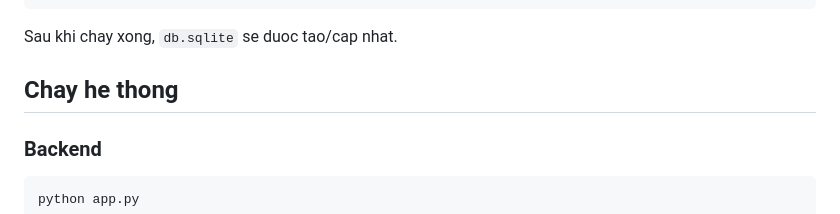
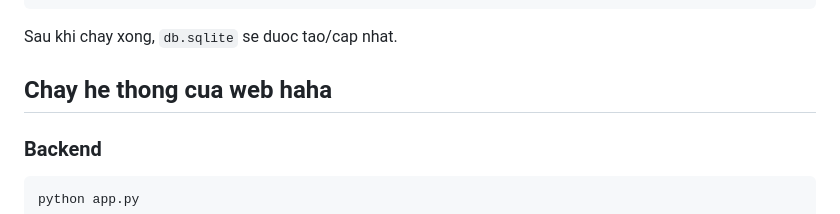
Before and after one commit to gembytram/UTE_KLTN, a Markdown page: README.md, the part around the change. Rendered like a GitHub page.

Commit message:
them23232

```diff
--- a/README.md
+++ b/README.md
@@ -87,7 +87,7 @@ python import_real_data.py
 
 Sau khi chay xong, `db.sqlite` se duoc tao/cap nhat.
 
-## Chay he thong
+## Chay he thong cua web haha
 
 ### Backend
 
```
